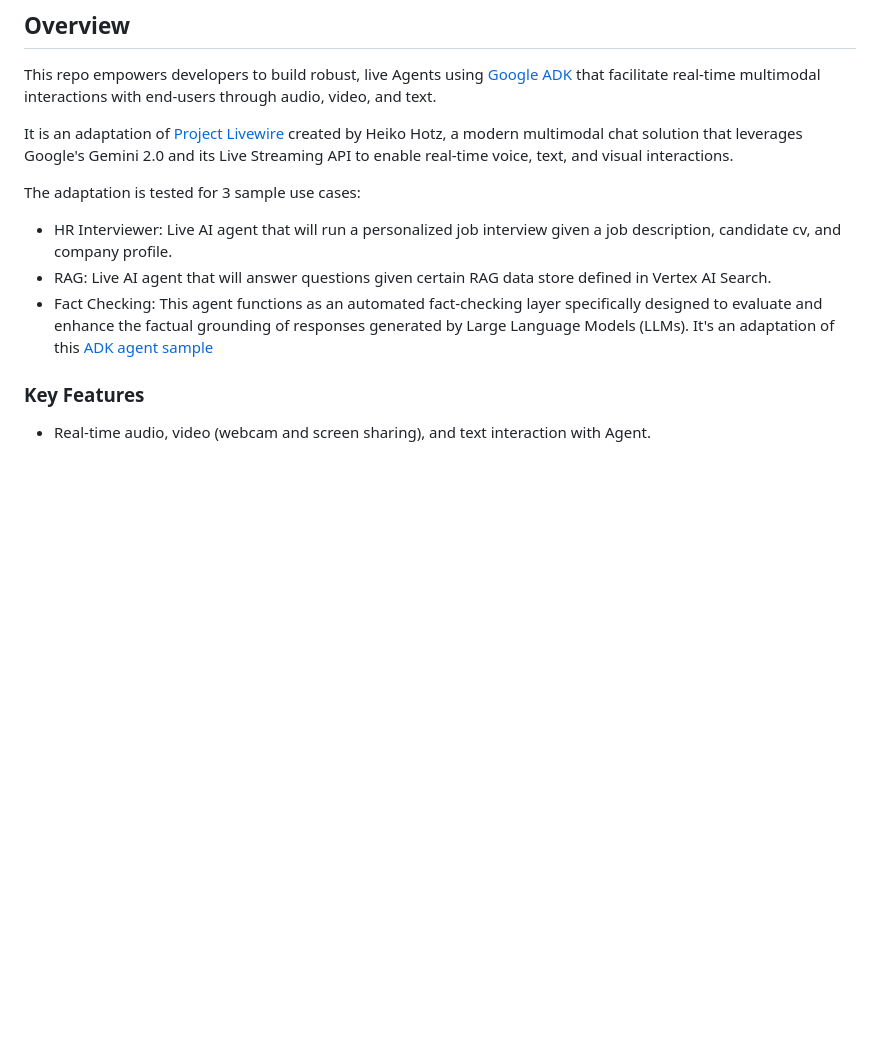
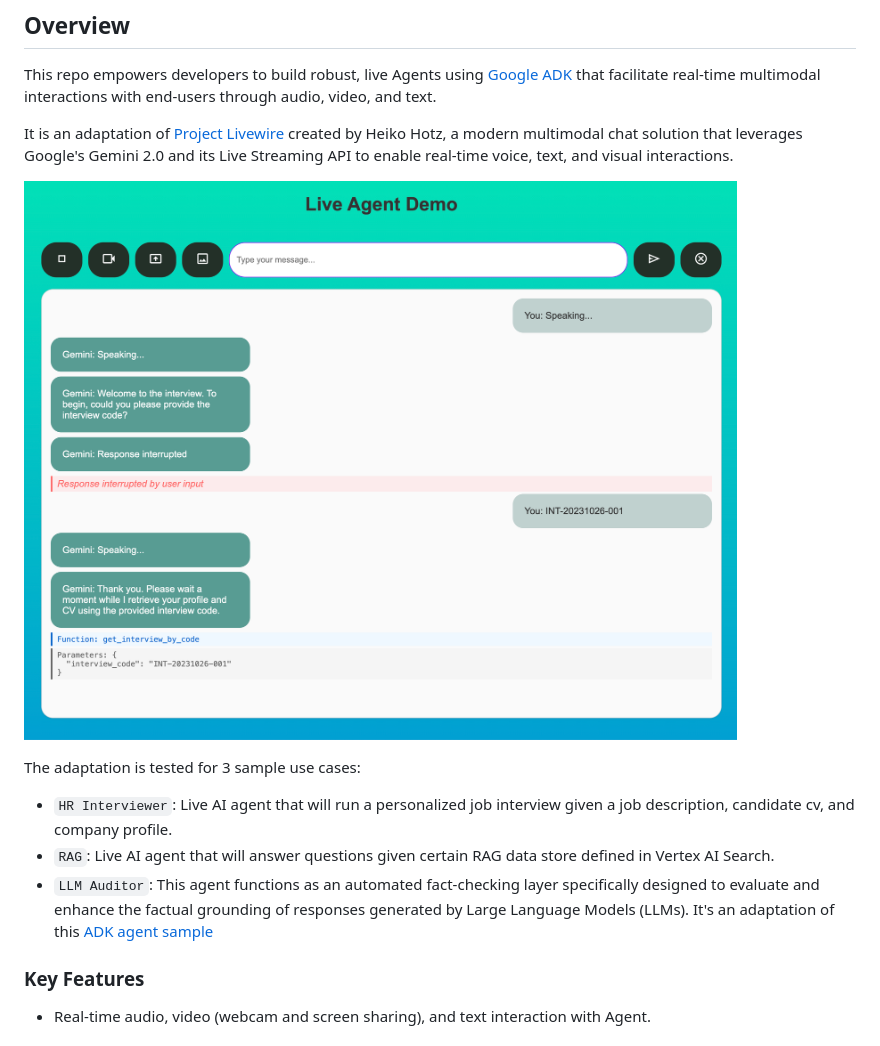
Before and after one commit to asayed82/my-sample-agents, a Markdown page: README.md, the part around the change. Rendered like a GitHub page; pictures changed too: assets/ai-interview.png (added); blank space fills up the shorter version.

Commit message:
add UI image

```diff
--- a/README.md
+++ b/README.md
@@ -6,11 +6,14 @@ This repo empowers developers to build robust, live Agents using [Google ADK](ht
 
 It is an adaptation of  [Project Livewire](https://github.com/heiko-hotz/project-livewire/tree/main) created by Heiko Hotz, a modern multimodal chat solution that leverages Google's Gemini 2.0 and its Live Streaming API to enable real-time voice, text, and visual interactions.
 
+ ![Sample UI](assets/ai-interview.png "UI for HR Interviewer Demo")
+
+
 The adaptation is tested for 3 sample use cases:
 
-- HR Interviewer: Live AI agent that will run a personalized job interview given a job description, candidate cv, and company profile.
-- RAG: Live AI agent that will answer questions given certain RAG data store defined in Vertex AI Search.
-- Fact Checking: This agent functions as an automated fact-checking layer specifically designed to evaluate and enhance the factual grounding of responses generated by Large Language Models (LLMs). It's an adaptation of this [ADK agent sample](https://github.com/google/adk-samples/tree/main/python/agents/llm-auditor)
+- `HR Interviewer`: Live AI agent that will run a personalized job interview given a job description, candidate cv, and company profile.
+- `RAG`: Live AI agent that will answer questions given certain RAG data store defined in Vertex AI Search.
+- `LLM Auditor`: This agent functions as an automated fact-checking layer specifically designed to evaluate and enhance the factual grounding of responses generated by Large Language Models (LLMs). It's an adaptation of this [ADK agent sample](https://github.com/google/adk-samples/tree/main/python/agents/llm-auditor)
 
 ### Key Features
 
```
